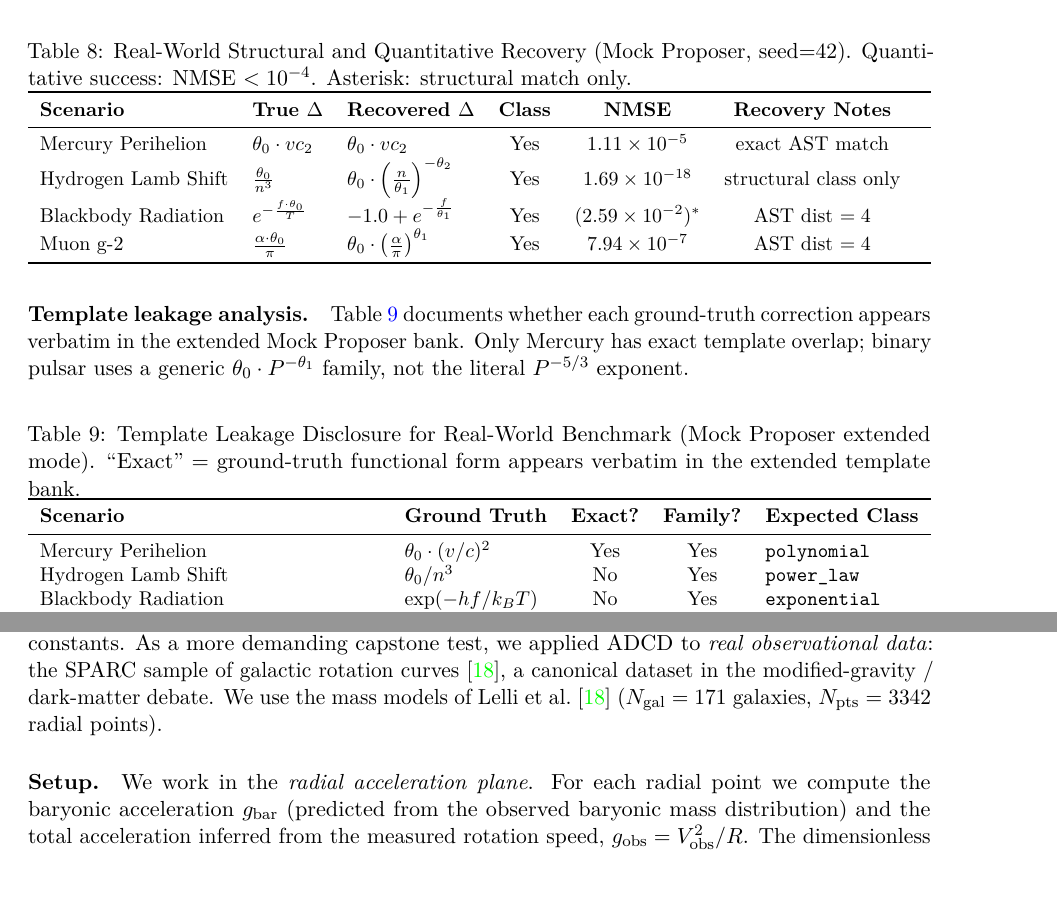
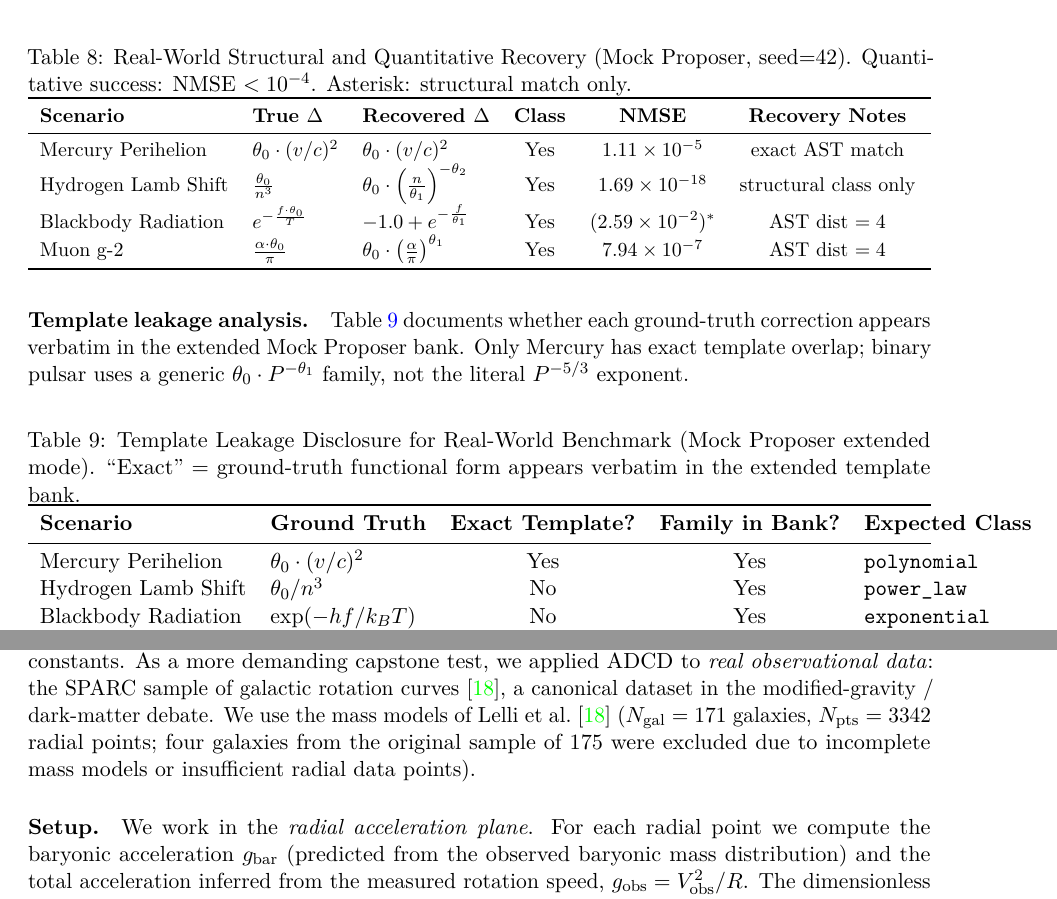
Before and after one commit to apiprdt/PhysicsPaper, a LaTeX paper (paper/main.tex, which reads paper/generated/tab_real_param_recovery.tex, paper/generated/tab_template_leakage.tex): two parts of pages 16 and 18 of 27, joined at a grey line, cut so that both start at the same text. Compiled offline with pdfLaTeX.

Commit message:
Clarify SPARC galaxy sample exclusion and improve LaTeX parameter symbols to (v/c)^2

```diff
--- a/paper/generated/tab_real_param_recovery.tex
+++ b/paper/generated/tab_real_param_recovery.tex
@@ -7,7 +7,7 @@
 \toprule
 \textbf{Scenario} & \textbf{True $\Delta$} & \textbf{Recovered $\Delta$} & \textbf{Class} & \textbf{NMSE} & \textbf{Recovery Notes} \\
 \midrule
-Mercury Perihelion & $\theta_{0} \cdot vc_{2}$ & $\theta_{0} \cdot vc_{2}$ & Yes & $1.11 \times 10^{-5}$ & exact AST match \\
+Mercury Perihelion & $\theta_{0} \cdot (v/c)^2$ & $\theta_{0} \cdot (v/c)^2$ & Yes & $1.11 \times 10^{-5}$ & exact AST match \\
 Hydrogen Lamb Shift & $\frac{\theta_{0}}{n^{3}}$ & $\theta_{0} \cdot \left(\frac{n}{\theta_{1}}\right)^{- \theta_{2}}$ & Yes & $1.69 \times 10^{-18}$ & structural class only \\
 Blackbody Radiation & $e^{- \frac{f \cdot \theta_{0}}{T}}$ & $-1.0 + e^{- \frac{f}{\theta_{1}}}$ & Yes & $(2.59 \times 10^{-2})^{\ast}$ & AST dist $=4$ \\
 Muon g-2 & $\frac{\alpha \cdot \theta_{0}}{\pi}$ & $\theta_{0} \cdot \left(\frac{\alpha}{\pi}\right)^{\theta_{1}}$ & Yes & $7.94 \times 10^{-7}$ & AST dist $=4$ \\
--- a/paper/generated/tab_template_leakage.tex
+++ b/paper/generated/tab_template_leakage.tex
@@ -1,11 +1,10 @@
 \begin{table}[H]
-\centering\small
-\caption{Template Leakage Disclosure for Real-World Benchmark (Mock Proposer extended mode).
-``Exact'' = ground-truth functional form appears verbatim in the extended template bank.}
+\centering
+\caption{Template Leakage Disclosure for Real-World Benchmark (Mock Proposer extended mode). ``Exact'' = ground-truth functional form appears verbatim in the extended template bank.}
 \label{tab:template_leakage}
-\begin{tabularx}{\textwidth}{X l c c l}
+\begin{tabularx}{\textwidth}{l l c c l}
 \toprule
-\textbf{Scenario} & \textbf{Ground Truth} & \textbf{Exact?} & \textbf{Family?} & \textbf{Expected Class} \\
+\textbf{Scenario} & \textbf{Ground Truth} & \textbf{Exact Template?} & \textbf{Family in Bank?} & \textbf{Expected Class} \\
 \midrule
 Mercury Perihelion & $\theta_0 \cdot (v/c)^2$ & Yes & Yes & \texttt{polynomial} \\
 Hydrogen Lamb Shift & $\theta_0 / n^3$ & No & Yes & \texttt{power\_law} \\
--- a/paper/main.tex
+++ b/paper/main.tex
@@ -554,8 +554,7 @@ The benchmarks above validate ADCD on synthetic anomalies anchored to
 authoritative physical constants. As a more demanding capstone test, we applied
 ADCD to \emph{real observational data}: the SPARC sample of galactic rotation
 curves~\cite{lelli2017sparc}, a canonical dataset in the modified-gravity /
-dark-matter debate. We use the mass models of Lelli et al.~\cite{lelli2017sparc}
-($N_{\rm gal}=171$ galaxies, $N_{\rm pts}=3342$ radial points).
+dark-matter debate. We use the mass models of Lelli et al.~\cite{lelli2017sparc} ($N_{\rm gal}=171$ galaxies, $N_{\rm pts}=3342$ radial points; four galaxies from the original sample of 175 were excluded due to incomplete mass models or insufficient radial data points).
 
 \paragraph{Setup.}
 We work in the \emph{radial acceleration plane}. For each radial point we
```
Also changed, not shown: 1 other file.
